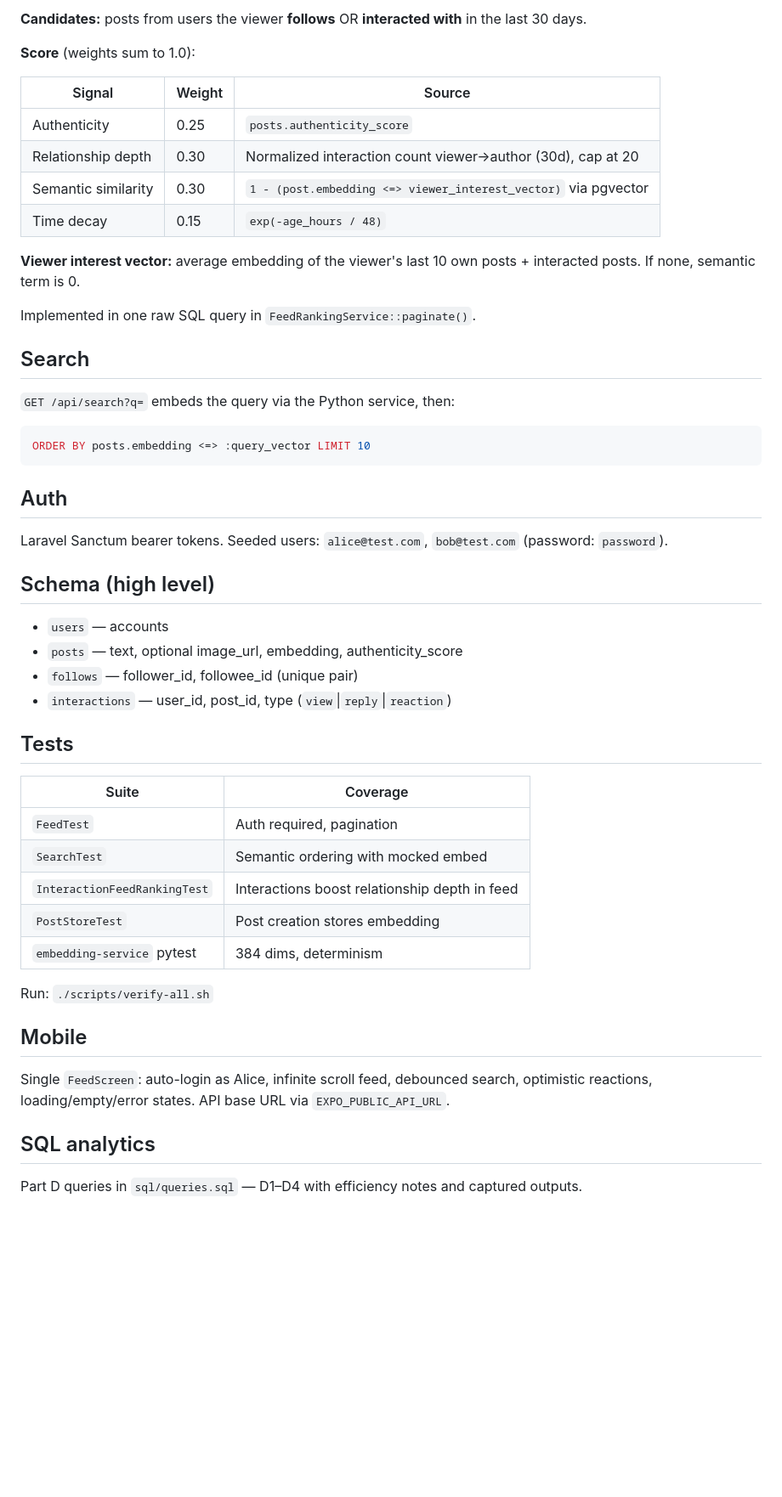
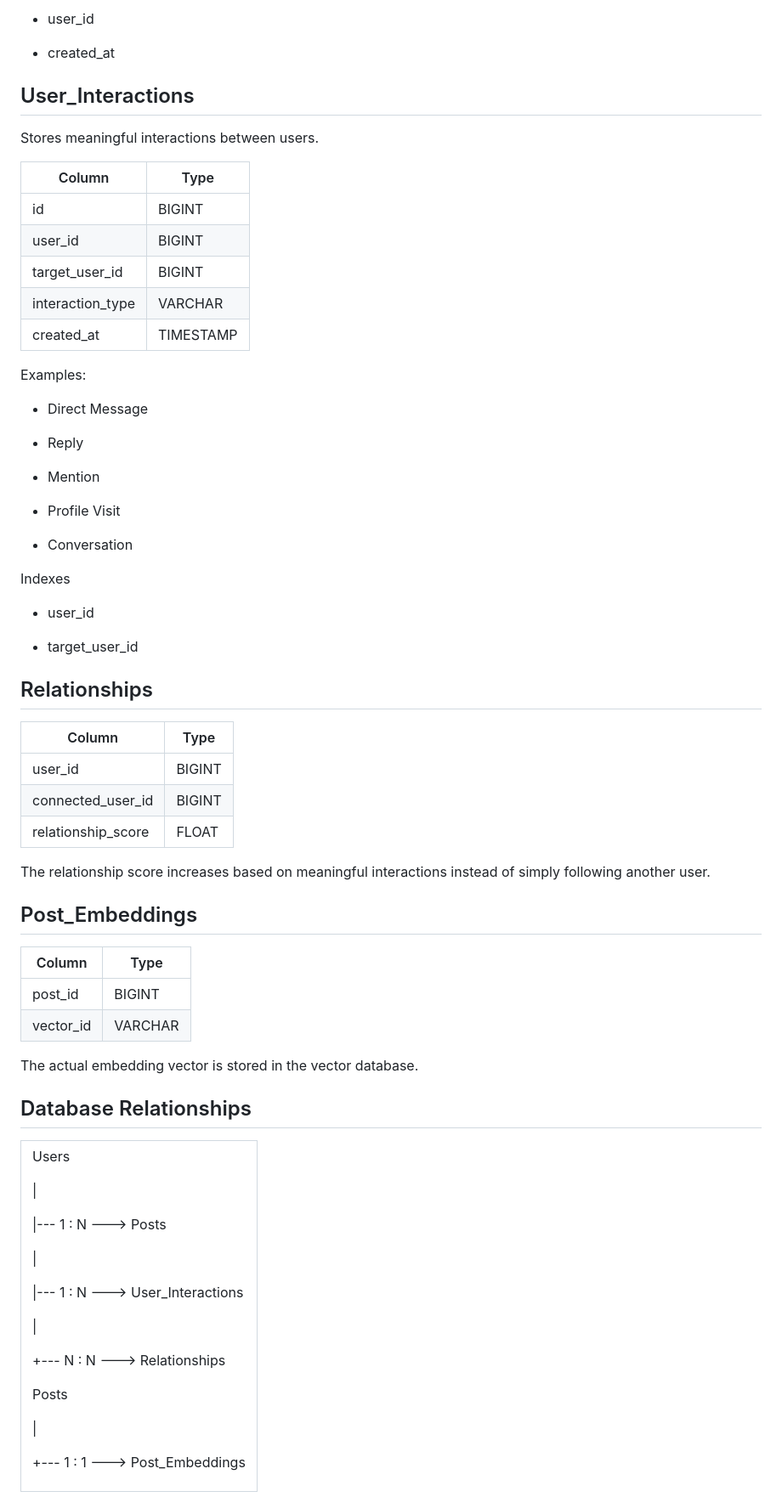
Before and after one commit to AADHYANTH/Guised-Up-assessment-Aadhyanth-Rao, a Markdown page: docs/TSD.md, the part around one of its changes. Shown at 85% size. Drawn GitHub-style; blank space fills up the shorter version.

````diff
--- a/docs/TSD.md
+++ b/docs/TSD.md
@@ -56,54 +53,76 @@ Stored on `posts.authenticity_score` at creation time.
 
-**Candidates:** posts from users the viewer **follows** OR **interacted with** in the last 30 days.
+- user_id
 
-**Score** (weights sum to 1.0):
+- created_at
 
-| Signal | Weight | Source |
-|--------|--------|--------|
-| Authenticity | 0.25 | `posts.authenticity_score` |
-| Relationship depth | 0.30 | Normalized interaction count viewer→author (30d), cap at 20 |
-| Semantic similarity | 0.30 | `1 - (post.embedding <=> viewer_interest_vector)` via pgvector |
-| Time decay | 0.15 | `exp(-age_hours / 48)` |
+## User_Interactions
 
-**Viewer interest vector:** average embedding of the viewer's last 10 own posts + interacted posts. If none, semantic term is 0.
+Stores meaningful interactions between users.
 
-Implemented in one raw SQL query in `FeedRankingService::paginate()`.
+| Column           | Type      |
+|------------------|-----------|
+| id               | BIGINT    |
+| user_id          | BIGINT    |
+| target_user_id   | BIGINT    |
+| interaction_type | VARCHAR   |
+| created_at       | TIMESTAMP |
 
-## Search
+Examples:
 
-`GET /api/search?q=` embeds the query via the Python service, then:
+- Direct Message
 
-```sql
-ORDER BY posts.embedding <=> :query_vector LIMIT 10
-```
+- Reply
 
-## Auth
+- Mention
 
-Laravel Sanctum bearer tokens. Seeded users: `alice@test.com`, `bob@test.com` (password: `password`).
+- Profile Visit
 
-## Schema (high level)
+- Conversation
 
-- `users` — accounts
-- `posts` — text, optional image_url, embedding, authenticity_score
-- `follows` — follower_id, followee_id (unique pair)
-- `interactions` — user_id, post_id, type (`view`|`reply`|`reaction`)
+Indexes
 
-## Tests
+- user_id
 
-| Suite | Coverage |
-|-------|----------|
-| `FeedTest` | Auth required, pagination |
-| `SearchTest` | Semantic ordering with mocked embed |
-| `InteractionFeedRankingTest` | Interactions boost relationship depth in feed |
-| `PostStoreTest` | Post creation stores embedding |
-| `embedding-service` pytest | 384 dims, determinism |
+- target_user_id
 
-Run: `./scripts/verify-all.sh`
+## Relationships
 
-## Mobile
+| Column             | Type   |
+|--------------------|--------|
+| user_id            | BIGINT |
+| connected_user_id  | BIGINT |
+| relationship_score | FLOAT  |
 
-Single `FeedScreen`: auto-login as Alice, infinite scroll feed, debounced search, optimistic reactions, loading/empty/error states. API base URL via `EXPO_PUBLIC_API_URL`.
+The relationship score increases based on meaningful interactions instead of simply following another user.
 
-## SQL analytics
+## Post_Embeddings
 
-Part D queries in `sql/queries.sql` — D1–D4 with efficiency notes and captured outputs.
+| Column    | Type    |
+|-----------|---------|
+| post_id   | BIGINT  |
+| vector_id | VARCHAR |
+
+The actual embedding vector is stored in the vector database.
+
+## Database Relationships
+
+<table>
+<colgroup>
+<col style="width: 100%" />
+</colgroup>
+<tbody>
+<tr>
+<td><p>Users</p>
+<p>|</p>
+<p>|--- 1 : N ---&gt; Posts</p>
+<p>|</p>
+<p>|--- 1 : N ---&gt; User_Interactions</p>
+<p>|</p>
+<p>+--- N : N ---&gt; Relationships</p>
+<p>Posts</p>
+<p>|</p>
+<p>+--- 1 : 1 ---&gt; Post_Embeddings</p></td>
+</tr>
+</tbody>
+</table>
+
````
Also changed, not shown: other parts of docs/TSD.md (+379 -36 lines), README.md (+1 -1 lines), docs/media/image1.png (added), 1 other file.
